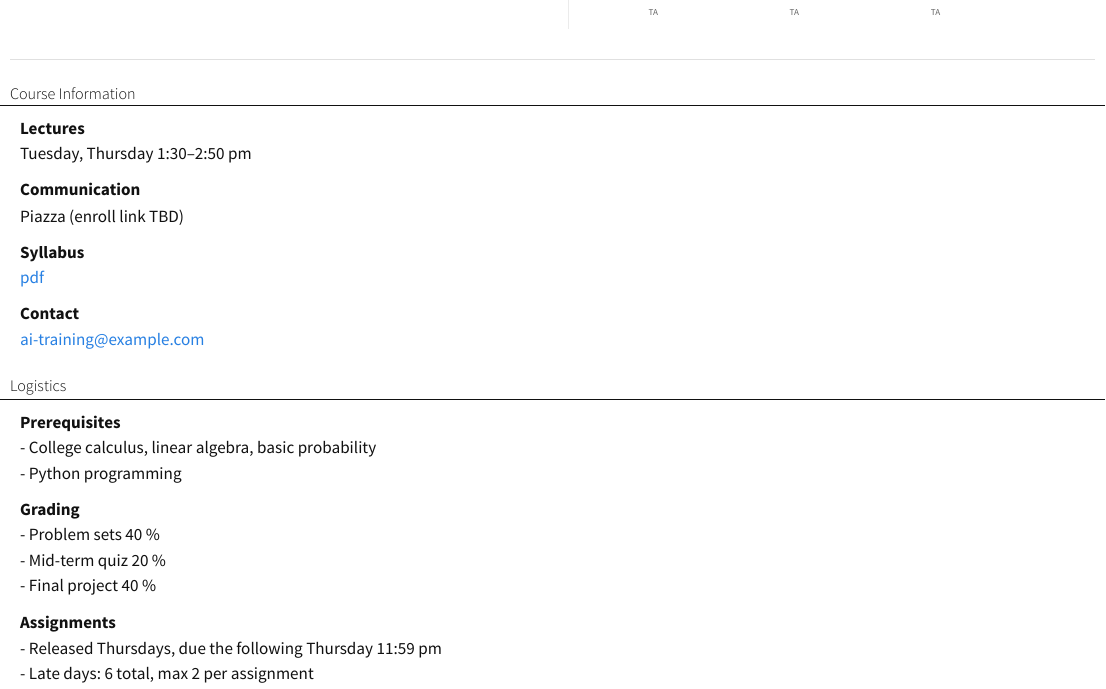
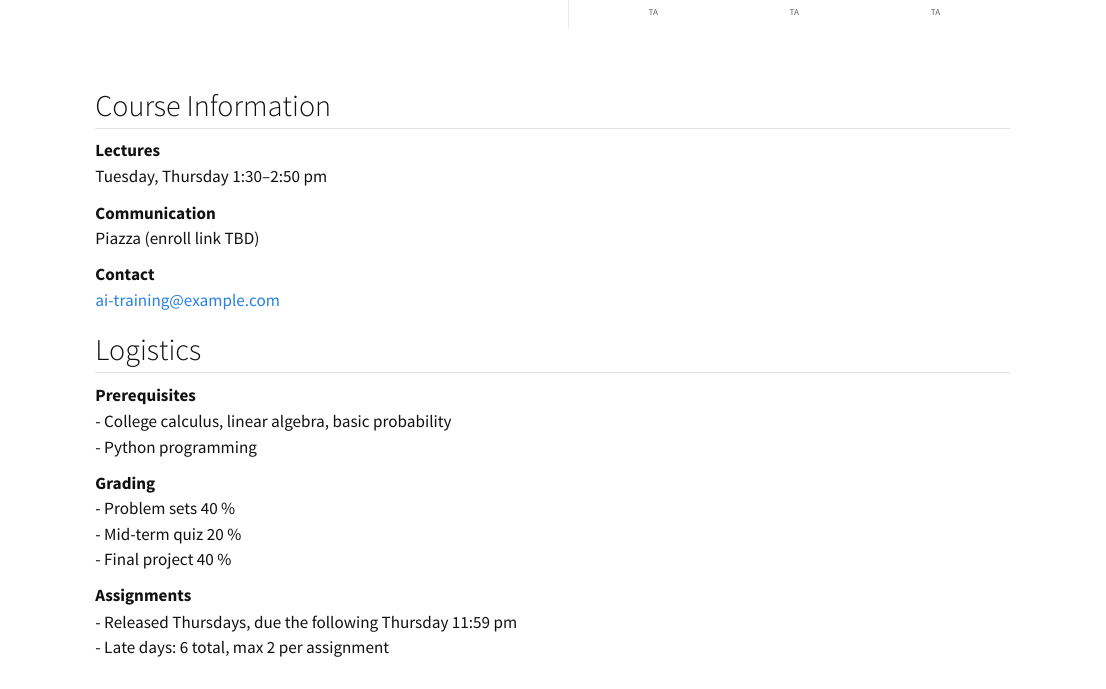
Before and after one commit to Duke-Applied-Machine-Learning/aitp-website, a Quarto document (index.qmd): the page in a window 1100 px wide, from 390 px down. Rendered offline with R 4.5, knitr and Pandoc in place of Quarto, with nearby package versions.

Commit message:
added changes

```diff
--- a/index.qmd
+++ b/index.qmd
@@ -62,14 +62,9 @@ Tuesday, Thursday 1:30–2:50 pm
 Piazza (enroll link TBD)
 <!-- ^ swap for your forum / Slack -->
 
-**Syllabus**
-[pdf](syllabus.pdf)
-<!-- ^ drop actual PDF or link -->
-
 **Contact**
 ai-training@example.com
 <!-- ^ your course email -->
-
 
 ## Logistics
 
--- a/styles.css
+++ b/styles.css
@@ -1,24 +1,11 @@
 /* ------------------ HERO: instructors horizontal + 3 TAs row ------------------ */
-/* Replace or append this block at the end of styles.css */
+/* Keep existing vars; provide fallbacks */
 
-/* Keep existing vars; provide fallbacks */
 :root {
   --page-max: 1100px;
   --hero-gutter: 1rem;
   --divider: rgba(0,0,0,0.08);
   --profile-size: 120px; /* smaller portrait size requested */
-}
-
-hr {
-  box-sizing: border-box;
-  border: none;
-  height: 1px;
-  background: rgba(0,0,0,0.12);
-  width: calc(var(--page-max) - (2 * var(--hero-gutter)));
-  margin-left: calc((100% - var(--page-max)) / 2 + var(--hero-gutter));
-  margin-right: calc((100% - var(--page-max)) / 2 + var(--hero-gutter));
-  margin-top: 1.25rem;
-  margin-bottom: 1.25rem;
 }
 
 /* Ensure site bg unaffected */
@@ -36,7 +23,7 @@ body,
   gap: 0;
   align-items: stretch;
   max-width: var(--page-max);
-  margin: 2rem auto 3rem;
+  margin: 2rem auto 6rem;
   padding: 0 var(--hero-gutter);
   box-sizing: border-box;
 }
@@ -133,69 +130,13 @@ body,
   width: calc(var(--profile-size) + 8px); /* image + small border space for consistent column widths */
 }
 
-/* --- Section headings: align with content gutter and hr --- */
-h2 {
-  box-sizing: border-box;
-  font-size: 1.6rem;
-  margin-top: 2.5rem;
-  margin-bottom: 1rem;
-
-  /* underline */
-  border-bottom: 1px solid #111;
-  padding-bottom: .25rem;
-
-  /* alignment: constrain heading container to the page max and center it; then use left gutter padding */
-  max-width: var(--page-max);
-  margin-left: calc((100% - var(--page-max)) / 2);
-  margin-right: calc((100% - var(--page-max)) / 2);
-  padding-left: var(--hero-gutter);
-  padding-right: var(--hero-gutter);
-  text-align: left;
-  box-sizing: border-box;
-}
-h2 + *,
-h2 + * ~ * {
-  padding-left:  calc(2 * var(--hero-gutter));   /* same 2rem (or whatever you use) */
-  max-width: var(--page-max);
-  margin-left: calc((100% - var(--page-max)) / 2);
-  margin-right: calc((100% - var(--page-max)) / 2);
-  box-sizing: border-box;
-}
-
-/* --- Make normal content (paragraphs, lists) start at the same content gutter --- */
-.quarto-body p,
-.quarto-body ul,
-.quarto-body ol,
-.quarto-body dl {
-  box-sizing: border-box;
-  max-width: var(--page-max);
-  margin-left: calc((100% - var(--page-max)) / 2 + var(--hero-gutter));
-  margin-right: calc((100% - var(--page-max)) / 2 + var(--hero-gutter));
-  padding: 0;
-}
-
-/* Staff grid preserved / unchanged layout */
-.staff-grid {
-  display: grid;
-  grid-template-columns: repeat(auto-fill, minmax(180px, 1fr));
-  gap: 2rem;
-  max-width: var(--page-max);
-  margin-left: auto;
-  margin-right: auto;
-  padding-left: var(--hero-gutter);
-  padding-right: var(--hero-gutter);
-  box-sizing: border-box;
-}
-
-/* person card styles preserved */
-.person { text-align: center; }
-.person img { width:120px; height:120px; object-fit:cover; border-radius:50%; margin-bottom:.5rem; }
-.person strong { display:block; margin-top:.25rem; }
-
 /* Responsive: stack hero on small screens; instructors become 2 across or 1 across depending on width,
    TAs become 3 -> 2 -> 1 across progressively. */
 @media (max-width: 880px) {
-  .hero { flex-direction: column; gap: 1rem; }
+  .hero {
+    flex-direction: column;
+    gap: 1rem;
+  }
 
   .hero-right {
     border-left: none;
```
Also changed, not shown: syllabus.qmd (+1 -1 lines), docs/search.json, index.qmd (2 more changed lines), styles.css (48 more changed lines), 4 other files.
